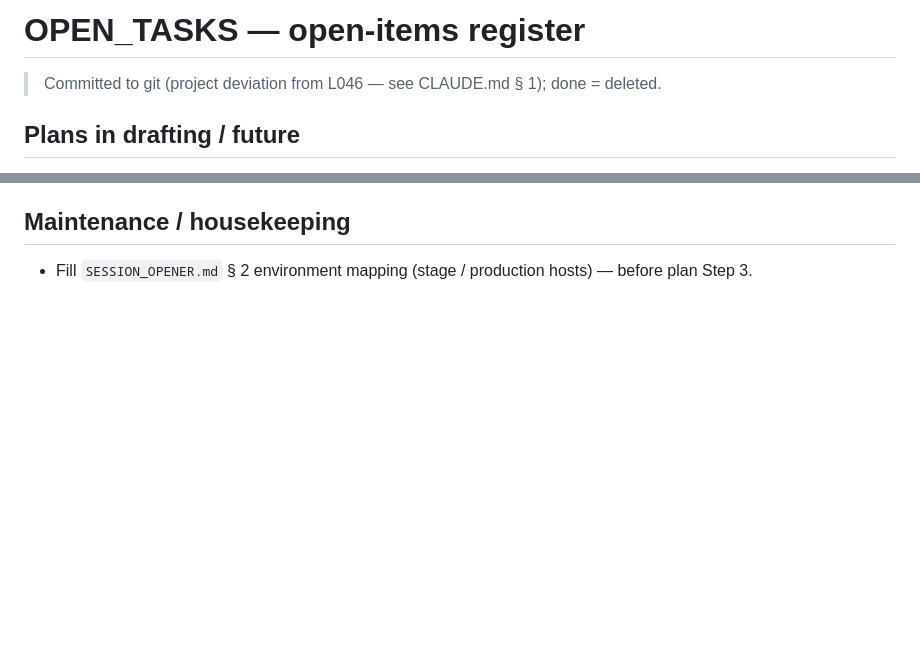
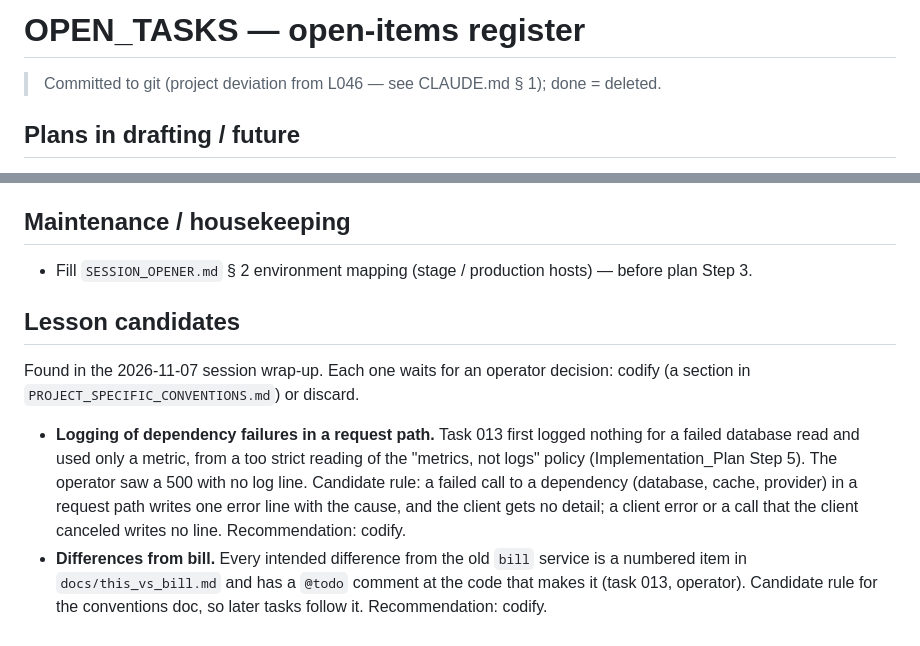
Before and after one commit to 780-AI/780-qabz, a Markdown page: docs/Plans/OPEN_TASKS.md, 2 parts joined by grey strips. Drawn GitHub-style; blank space fills up the shorter version.

```diff
--- a/docs/Plans/OPEN_TASKS.md
+++ b/docs/Plans/OPEN_TASKS.md
@@ -2,6 +2,7 @@
 <!-- Last Updated: 2026-11-07 -->
 <!--
 CHANGE LOG
+v1.23 — 2026-11-07 — Session wrap-up: Lesson candidates section added (2 candidates).
 v1.22 — 2026-11-07 — Task 013 services endpoint: QA scenario and follow-ups added.
 v1.21 — 2026-11-07 — Task 012 auth status 403: 009/010 scenarios now expect 403, 012 scenario added.
 v1.20 — 2026-11-07 — Task 011 no audience check: 009/010 scenarios and follow-ups updated, 011 scenario added.
@@ -139,3 +140,10 @@ v1.0 — 2026-10-28 — Register committed to git (project deviation from L046).
 ## Maintenance / housekeeping
 
 - Fill `SESSION_OPENER.md` § 2 environment mapping (stage / production hosts) — before plan Step 3.
+
+## Lesson candidates
+
+Found in the 2026-11-07 session wrap-up. Each one waits for an operator decision: codify (a section in `PROJECT_SPECIFIC_CONVENTIONS.md`) or discard.
+
+- **Logging of dependency failures in a request path.** Task 013 first logged nothing for a failed database read and used only a metric, from a too strict reading of the "metrics, not logs" policy (Implementation_Plan Step 5). The operator saw a 500 with no log line. Candidate rule: a failed call to a dependency (database, cache, provider) in a request path writes one error line with the cause, and the client gets no detail; a client error or a call that the client canceled writes no line. Recommendation: codify.
+- **Differences from bill.** Every intended difference from the old `bill` service is a numbered item in `docs/this_vs_bill.md` and has a `@todo` comment at the code that makes it (task 013, operator). Candidate rule for the conventions doc, so later tasks follow it. Recommendation: codify.
```
Also changed, not shown: other parts of docs/Plans/OPEN_TASKS.md (+1 -1 lines), CHANGELOG.md (+9 -1 lines), docs/documents_manifest.md (+7 -6 lines).
